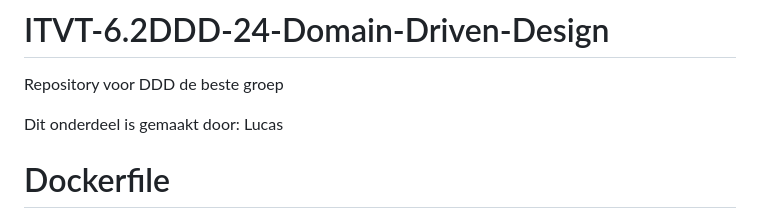
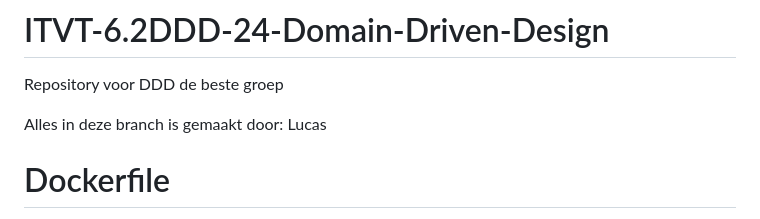
Before and after one commit to iichoche/ITVT-6.2DDD-24-Domain-Driven-Design, a Markdown page: adv/readme.md, the part around the change. GitHub-like rendering.

Commit message:
v1.1.4 readme
credit to lucas added

```diff
--- a/adv/readme.md
+++ b/adv/readme.md
@@ -1,7 +1,7 @@
 # ITVT-6.2DDD-24-Domain-Driven-Design
 Repository voor DDD de beste groep
 
-Dit onderdeel is gemaakt door: Lucas
+Alles in deze branch is gemaakt door: Lucas
 
 
 # Dockerfile
```
